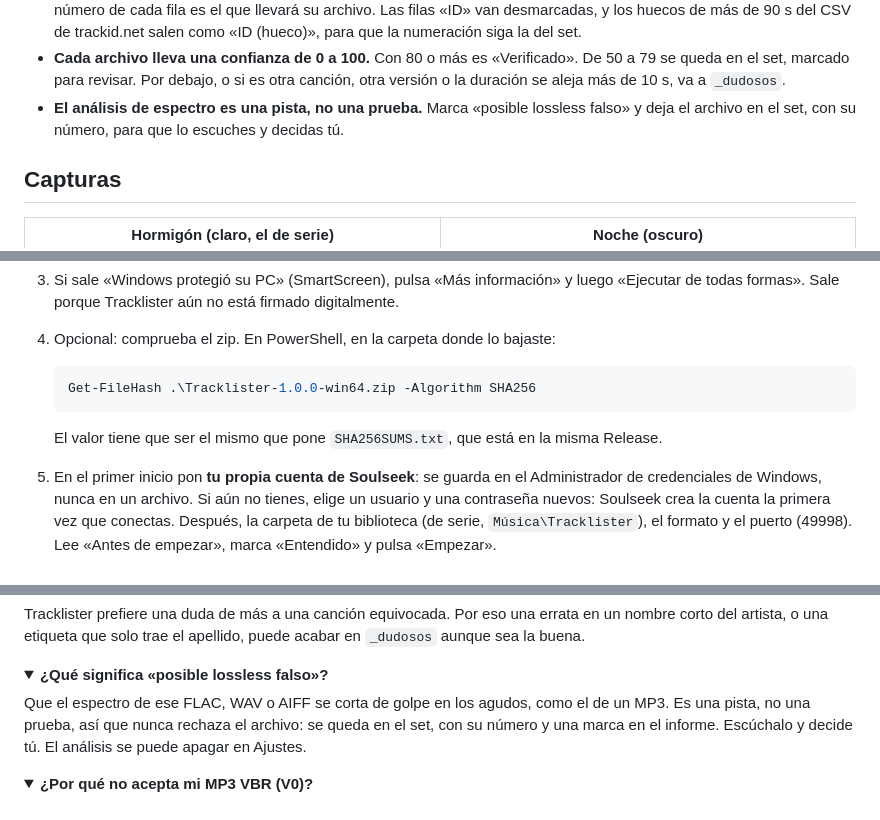
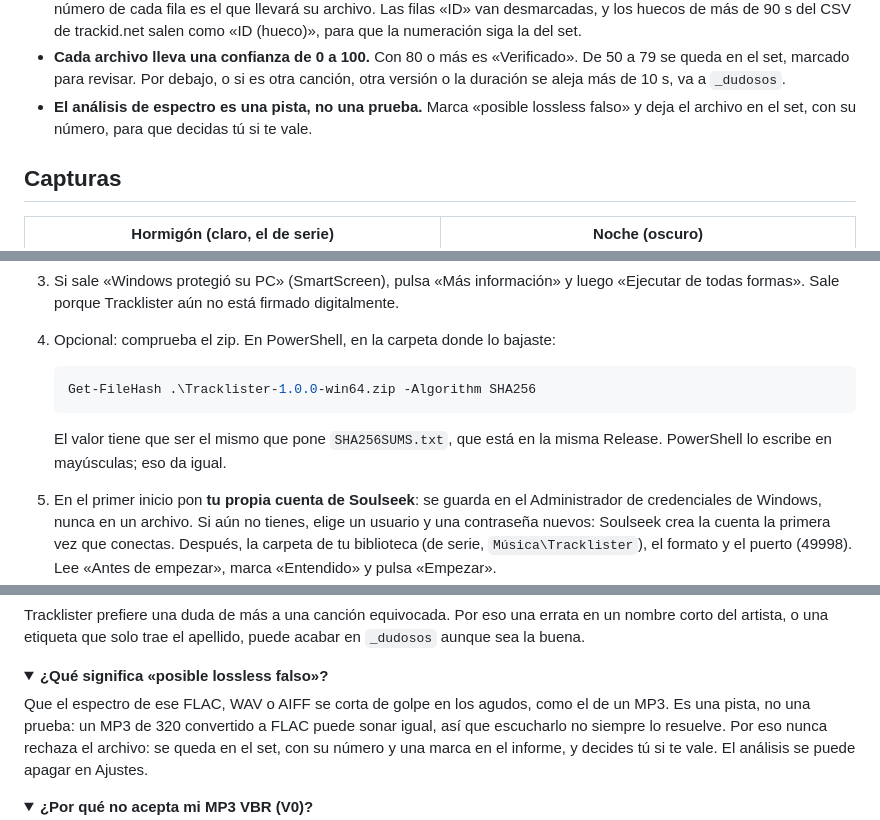
Before and after one commit to blessel-dev/tracklister, a Markdown page: README.md, 3 parts joined by grey strips. Drawn GitHub-style; folded sections open.

````diff
--- a/README.md
+++ b/README.md
@@ -80,7 +80,7 @@ flowchart TD
 - **«Completar datos»** pregunta a iTunes, luego a Deezer y luego a MusicBrainz la duración y la versión exacta de cada pista, al importar y otra vez al pulsar «Descargar» si falta alguna. Solo envía artista y título. Con esa duración, el motor filtra en Soulseek y Tracklister comprueba después cada archivo.
 - **Todo pasa por una tabla que puedes editar.** Corriges artista, título o versión, y subes, bajas, añades o quitas filas. El número de cada fila es el que llevará su archivo. Las filas «ID» van desmarcadas, y los huecos de más de 90 s del CSV de trackid.net salen como «ID (hueco)», para que la numeración siga la del set.
 - **Cada archivo lleva una confianza de 0 a 100.** Con 80 o más es «Verificado». De 50 a 79 se queda en el set, marcado para revisar. Por debajo, o si es otra canción, otra versión o la duración se aleja más de 10 s, va a `_dudosos`.
-- **El análisis de espectro es una pista, no una prueba.** Marca «posible lossless falso» y deja el archivo en el set, con su número, para que lo escuches y decidas tú.
+- **El análisis de espectro es una pista, no una prueba.** Marca «posible lossless falso» y deja el archivo en el set, con su número, para que decidas tú si te vale.
 
 ## Capturas
 
@@ -151,7 +151,7 @@ Los `.m4a` no cuentan como lossless en ningún formato, porque pueden ser AAC.
    Get-FileHash .\Tracklister-1.0.0-win64.zip -Algorithm SHA256
    ```
 
-   El valor tiene que ser el mismo que pone `SHA256SUMS.txt`, que está en la misma Release.
+   El valor tiene que ser el mismo que pone `SHA256SUMS.txt`, que está en la misma Release. PowerShell lo escribe en mayúsculas; eso da igual.
 5. En el primer inicio pon **tu propia cuenta de Soulseek**: se guarda en el Administrador de credenciales de Windows, nunca en un archivo. Si aún no tienes, elige un usuario y una contraseña nuevos: Soulseek crea la cuenta la primera vez que conectas. Después, la carpeta de tu biblioteca (de serie, `Música\Tracklister`), el formato y el puerto (49998). Lee «Antes de empezar», marca «Entendido» y pulsa «Empezar».
 6. La primera vez que busque, el Firewall de Windows puede preguntar por `sockseek.exe`, el motor de descarga: marca «Redes privadas» y pulsa «Permitir acceso».
 7. Antes de bajar un set entero, haz un [Diagnóstico](#diagnóstico) con 5 pistas: te dice si tu cuenta y tu red funcionan.
@@ -241,7 +241,7 @@ Tracklister prefiere una duda de más a una canción equivocada. Por eso una err
 <details>
 <summary><strong>¿Qué significa «posible lossless falso»?</strong></summary>
 
-Que el espectro de ese FLAC, WAV o AIFF se corta de golpe en los agudos, como el de un MP3. Es una pista, no una prueba, así que nunca rechaza el archivo: se queda en el set, con su número y una marca en el informe. Escúchalo y decide tú. El análisis se puede apagar en Ajustes.
+Que el espectro de ese FLAC, WAV o AIFF se corta de golpe en los agudos, como el de un MP3. Es una pista, no una prueba: un MP3 de 320 convertido a FLAC puede sonar igual, así que escucharlo no siempre lo resuelve. Por eso nunca rechaza el archivo: se queda en el set, con su número y una marca en el informe, y decides tú si te vale. El análisis se puede apagar en Ajustes.
 
 </details>
 
````
Also changed, not shown: other parts of README.md (+9 -9 lines), docs/GUIA.md (+3 -3 lines).
